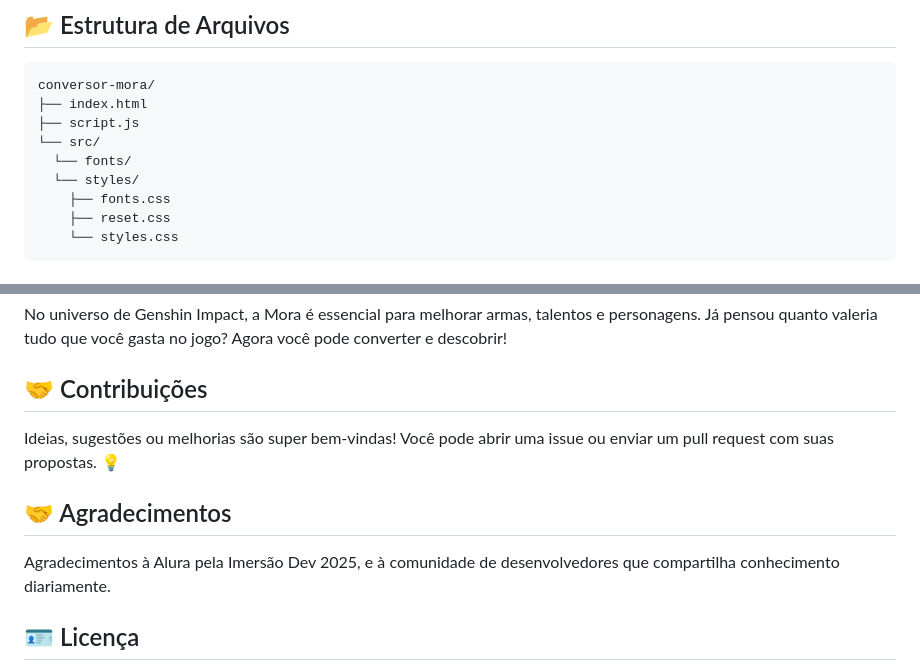
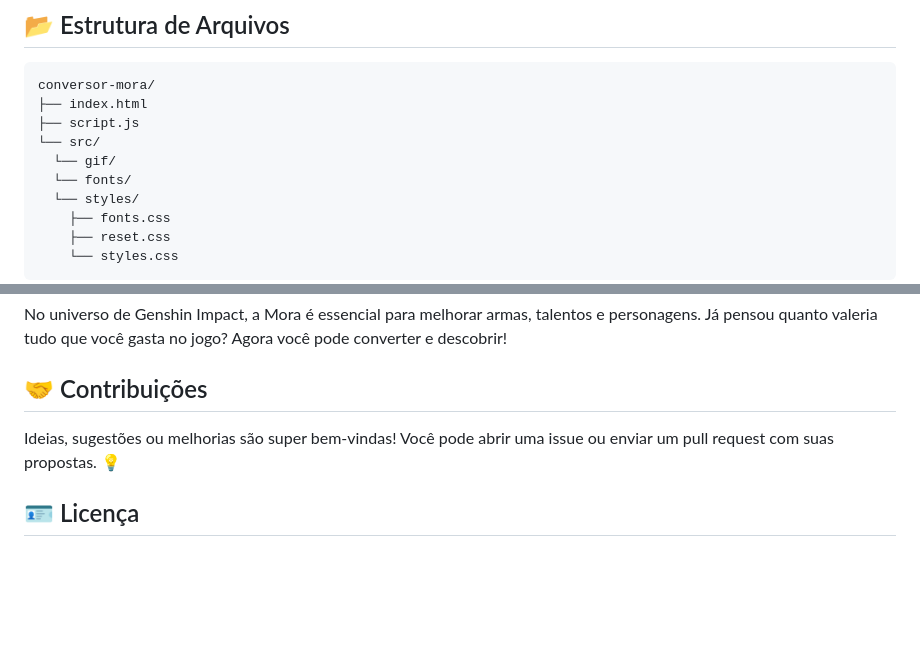
Before and after one commit to GabriellaCMaciel/Conversor_De_Mora, a Markdown page: README.md, 2 parts joined by grey strips. Drawn GitHub-style; blank space fills up the shorter version.

```diff
--- a/README.md
+++ b/README.md
@@ -44,6 +44,7 @@ conversor-mora/
 ├── index.html
 ├── script.js
 └── src/
+  └── gif/
   └── fonts/
   └── styles/
     ├── fonts.css
@@ -99,9 +100,6 @@ No universo de Genshin Impact, a Mora é essencial para melhorar armas, talentos
 Ideias, sugestões ou melhorias são super bem-vindas!
 Você pode abrir uma issue ou enviar um pull request com suas propostas. 💡
 
-## 🤝 Agradecimentos
-Agradecimentos à Alura pela Imersão Dev 2025, e à comunidade de desenvolvedores que compartilha conhecimento diariamente.
-
 ## 🪪 Licença
 Este projeto é livre para uso e está sob a licença MIT.
 Consulte o arquivo LICENSE para mais detalhes.
```
